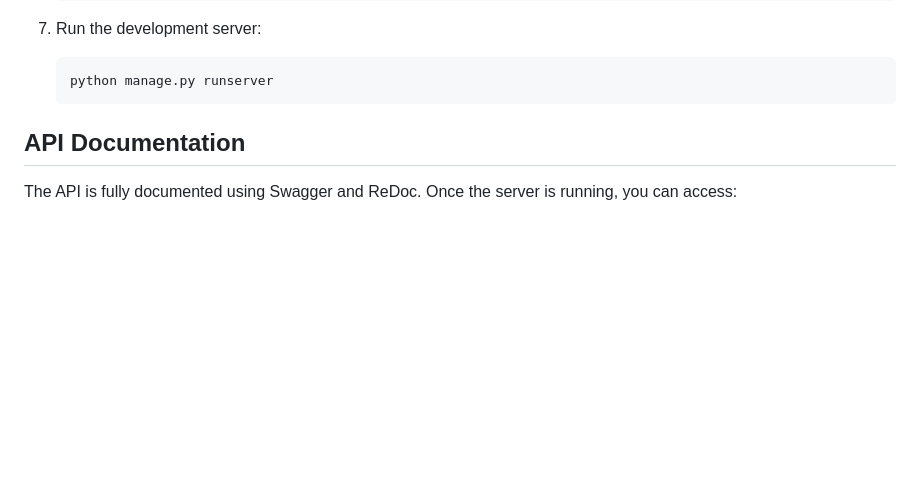
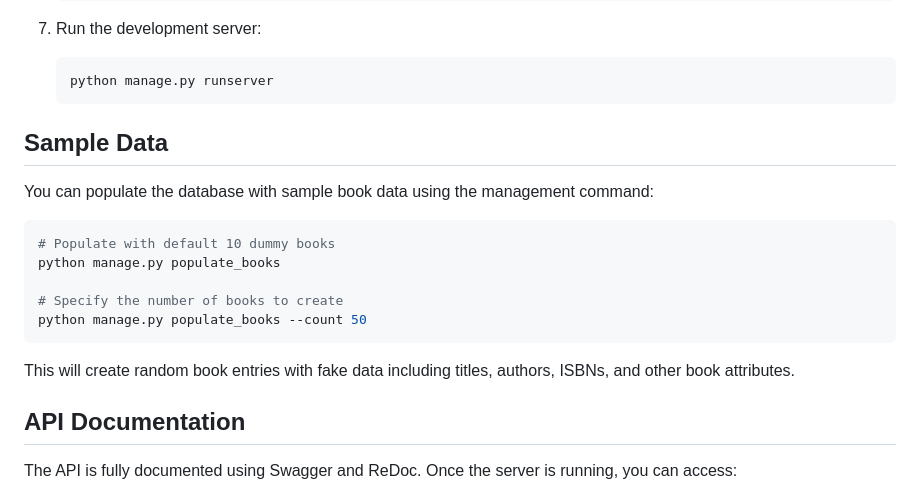
Before and after one commit to pelino250/BookApi, a Markdown page: README.md, the part around the change. GitHub-like rendering; blank space fills up the shorter version.

Commit message:
update readme, included populating sample data

````diff
--- a/README.md
+++ b/README.md
@@ -57,6 +57,20 @@ This API provides endpoints for managing a book catalog system with the followin
    ```bash
    python manage.py runserver
    ```
+
+## Sample Data
+
+You can populate the database with sample book data using the management command:
+
+```bash
+# Populate with default 10 dummy books
+python manage.py populate_books
+
+# Specify the number of books to create
+python manage.py populate_books --count 50
+```
+
+This will create random book entries with fake data including titles, authors, ISBNs, and other book attributes.
 
 ## API Documentation
 
````
